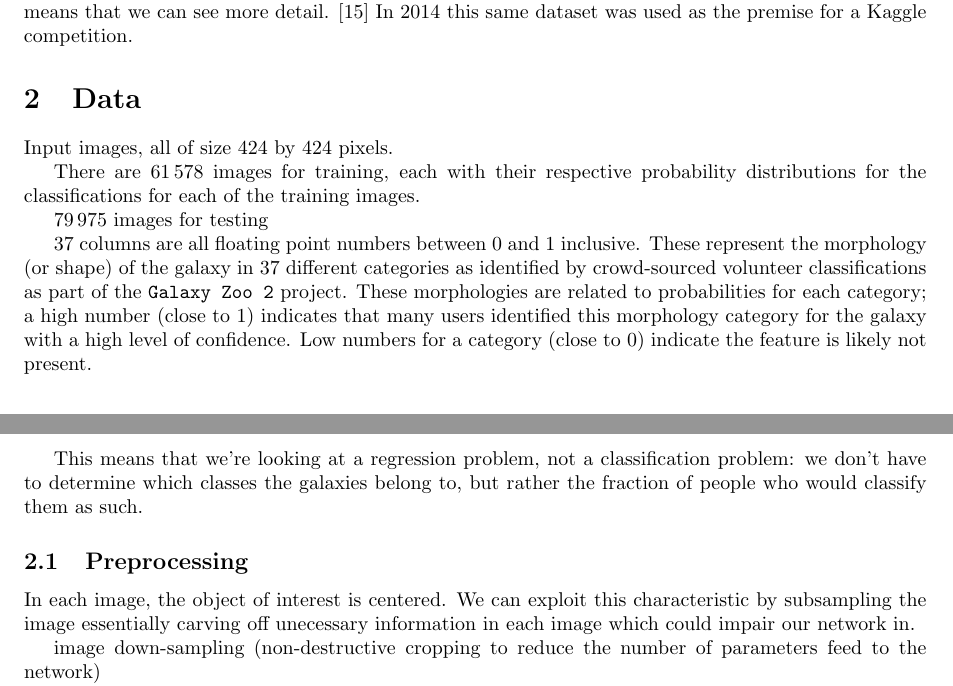
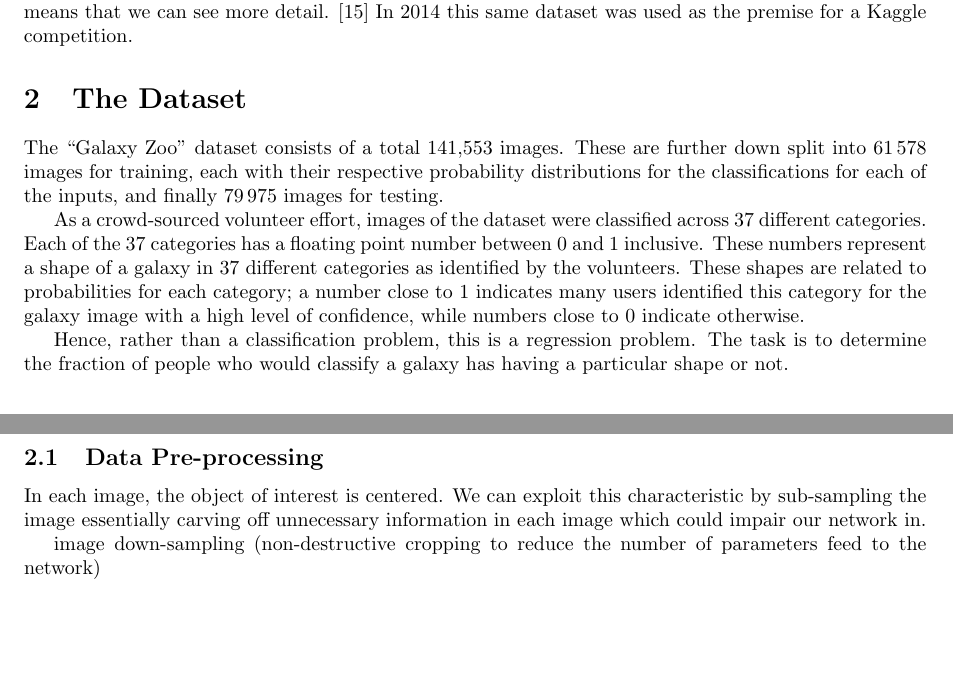
Before and after one commit to diegocasmo/ml-project, a LaTeX document (report/main.tex, which reads report/sections/data.tex): two parts of pages 1 and 2 of 4, joined at a grey line, cut so that both start at the same text, the shorter picture padded with empty space. Compiled offline with pdfLaTeX.

Commit message:
dataset section

```diff
--- a/report/sections/data.tex
+++ b/report/sections/data.tex
@@ -1,18 +1,14 @@
-\section{Data}
+\section{The Dataset}
 
-Input images, all of size 424 by 424 pixels.
+The "Galaxy Zoo" dataset consists of a total \numprint{141,553} images. These are further down split into \numprint{61578} images for training, each with their respective probability distributions for the classifications for each of the inputs, and finally \numprint{79975} images for testing.
 
-There are \numprint{61578} images for training, each with their respective probability distributions for the classifications for each of the training images.
+As a crowd-sourced volunteer effort, images of the dataset were classified across 37 different categories. Each of the 37 categories has a floating point number between $0$ and $1$ inclusive. These numbers represent a shape of a galaxy in 37 different categories as identified by the volunteers. These shapes are related to probabilities for each category; a number close to 1 indicates many users identified this category for the galaxy image with a high level of confidence, while numbers close to $0$ indicate otherwise.
 
-\numprint{79975} images for testing
+Hence, rather than a classification problem, this is a regression problem. The task is to determine the fraction of people who would classify a galaxy has having a particular shape or not.
 
-37 columns are all floating point numbers between $0$ and $1$ inclusive. These represent the morphology (or shape) of the galaxy in 37 different categories as identified by crowd-sourced volunteer classifications as part of the~\texttt{Galaxy Zoo 2} project. These morphologies are related to probabilities for each category; a high number (close to $1$) indicates that many users identified this morphology category for the galaxy with a high level of confidence. Low numbers for a category (close to $0$) indicate the feature is likely not present.
+\subsection{Data Pre-processing}
 
-This means that we’re looking at a regression problem, not a classification problem: we don’t have to determine which classes the galaxies belong to, but rather the fraction of people who would classify them as such.
-
-\subsection{Preprocessing}
-
-In each image, the object of interest is centered. We can exploit this characteristic by subsampling the image essentially carving off unecessary information in each image which could impair our network in.
+In each image, the object of interest is centered. We can exploit this characteristic by sub-sampling the image essentially carving off unnecessary information in each image which could impair our network in.
 
 image down-sampling (non-destructive cropping to reduce the number of parameters feed to the network)
 
```
